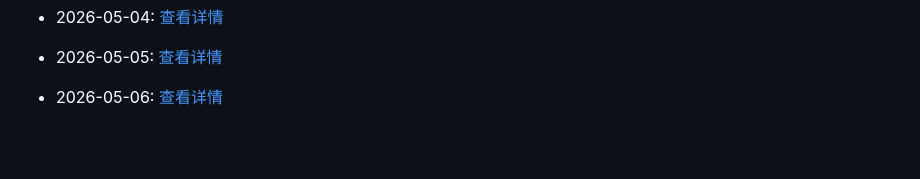
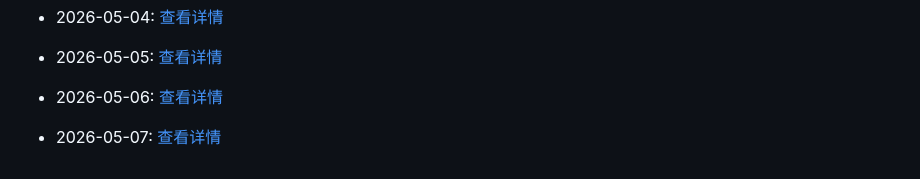
Before and after one commit to G3niusYukki/dailyclaw, a Markdown page: PROGRESS.md, the part around the change. Rendered like a GitHub page; blank space fills up the shorter version.

Commit message:
🤖 Daily evolution: 2026-05-07

```diff
--- a/PROGRESS.md
+++ b/PROGRESS.md
@@ -175,3 +175,5 @@
 - 2026-05-05: [查看详情](evolution/2026/05/05.md)
 
 - 2026-05-06: [查看详情](evolution/2026/05/06.md)
+
+- 2026-05-07: [查看详情](evolution/2026/05/07.md)
```
Also changed, not shown: 1 other file.
